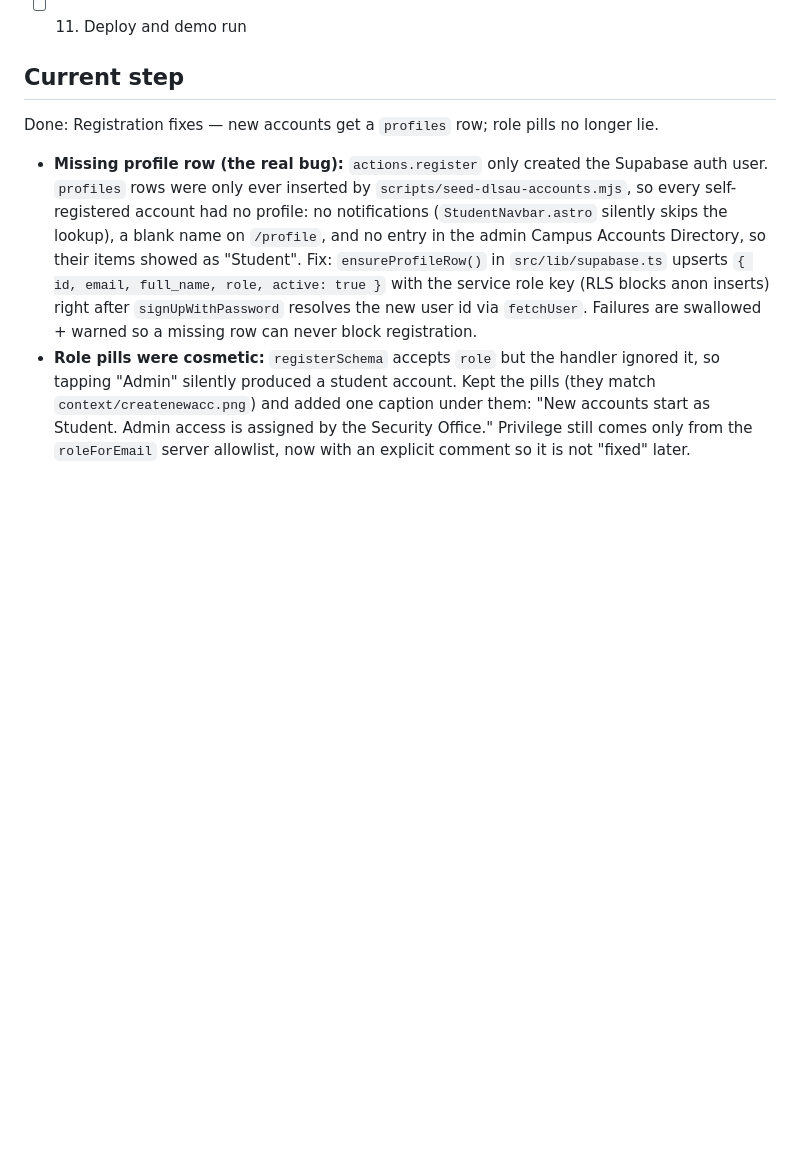
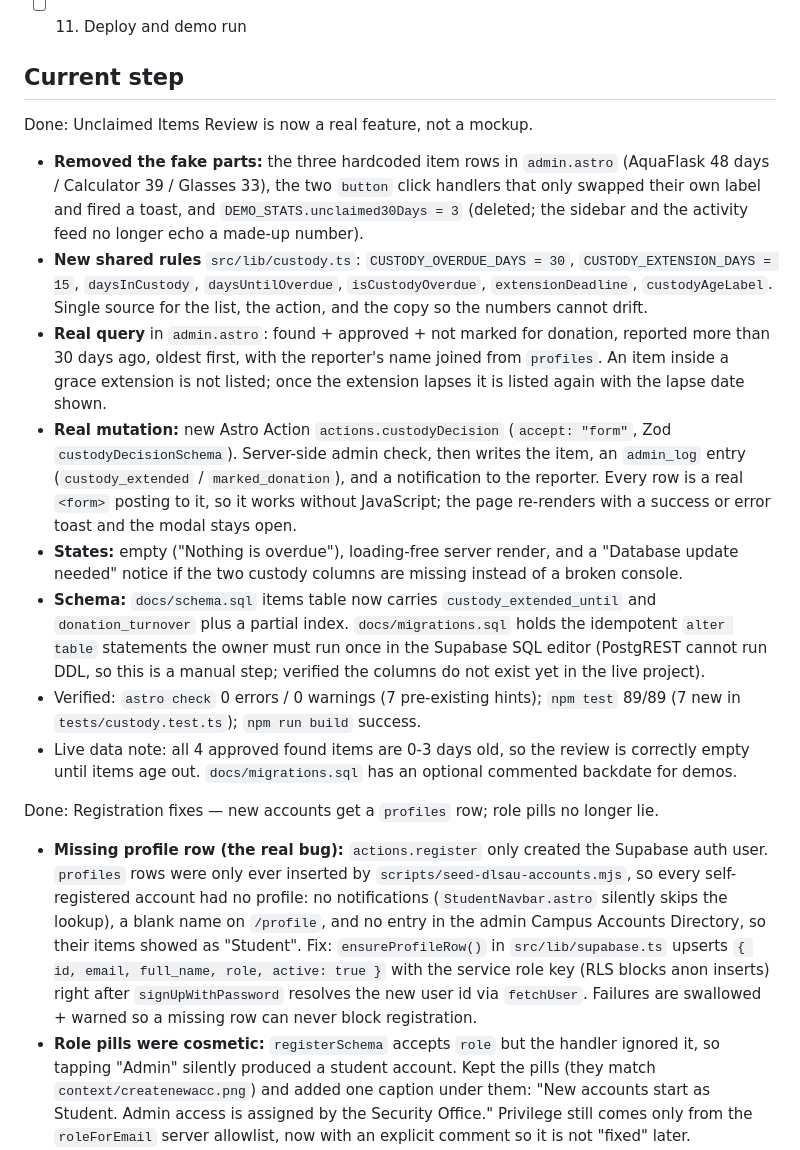
Before and after one commit to ziankyle-mi/lostlink, a Markdown page: PROGRESS.md, the part around the change. GitHub-like rendering; blank space fills up the shorter version.

Commit message:
feat: make Unclaimed Items Review real (live query, action, audit log, notifications)

```diff
--- a/PROGRESS.md
+++ b/PROGRESS.md
@@ -17,6 +17,40 @@ The agent updates this file after every step. Keep it short.
 - [ ] 11. Deploy and demo run
 
 ## Current step
+
+Done: Unclaimed Items Review is now a real feature, not a mockup.
+- **Removed the fake parts:** the three hardcoded item rows in `admin.astro`
+  (AquaFlask 48 days / Calculator 39 / Glasses 33), the two `button` click
+  handlers that only swapped their own label and fired a toast, and
+  `DEMO_STATS.unclaimed30Days = 3` (deleted; the sidebar and the activity feed
+  no longer echo a made-up number).
+- **New shared rules** `src/lib/custody.ts`: `CUSTODY_OVERDUE_DAYS = 30`,
+  `CUSTODY_EXTENSION_DAYS = 15`, `daysInCustody`, `daysUntilOverdue`,
+  `isCustodyOverdue`, `extensionDeadline`, `custodyAgeLabel`. Single source for
+  the list, the action, and the copy so the numbers cannot drift.
+- **Real query** in `admin.astro`: found + approved + not marked for donation,
+  reported more than 30 days ago, oldest first, with the reporter's name joined
+  from `profiles`. An item inside a grace extension is not listed; once the
+  extension lapses it is listed again with the lapse date shown.
+- **Real mutation:** new Astro Action `actions.custodyDecision`
+  (`accept: "form"`, Zod `custodyDecisionSchema`). Server-side admin check,
+  then writes the item, an `admin_log` entry (`custody_extended` /
+  `marked_donation`), and a notification to the reporter. Every row is a real
+  `<form>` posting to it, so it works without JavaScript; the page re-renders
+  with a success or error toast and the modal stays open.
+- **States:** empty ("Nothing is overdue"), loading-free server render, and a
+  "Database update needed" notice if the two custody columns are missing
+  instead of a broken console.
+- **Schema:** `docs/schema.sql` items table now carries `custody_extended_until`
+  and `donation_turnover` plus a partial index. `docs/migrations.sql` holds the
+  idempotent `alter table` statements the owner must run once in the Supabase
+  SQL editor (PostgREST cannot run DDL, so this is a manual step; verified the
+  columns do not exist yet in the live project).
+- Verified: `astro check` 0 errors / 0 warnings (7 pre-existing hints);
+  `npm test` 89/89 (7 new in `tests/custody.test.ts`); `npm run build` success.
+- Live data note: all 4 approved found items are 0-3 days old, so the review is
+  correctly empty until items age out. `docs/migrations.sql` has an optional
+  commented backdate for demos.
 
 Done: Registration fixes — new accounts get a `profiles` row; role pills no longer lie.
 - **Missing profile row (the real bug):** `actions.register` only created the
```
